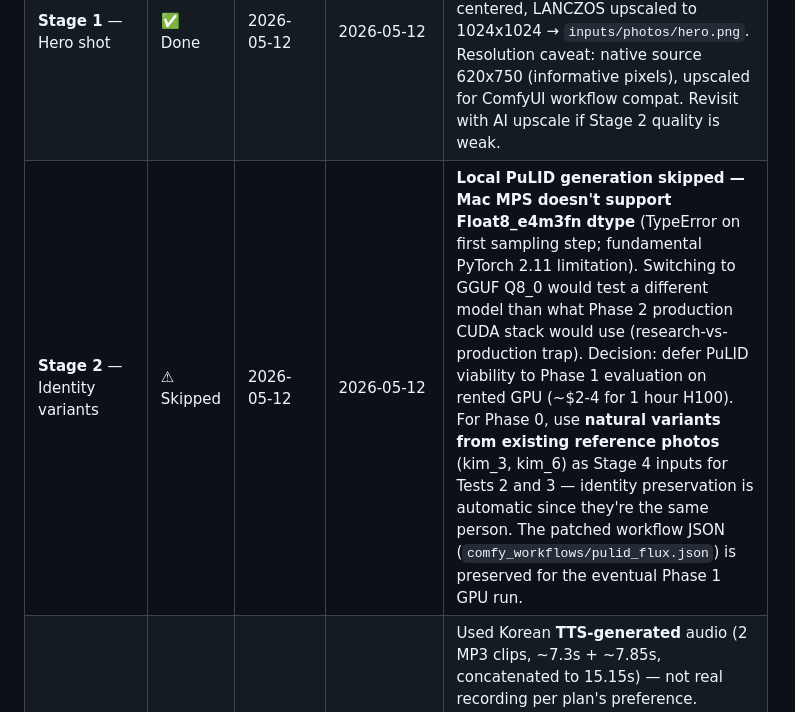
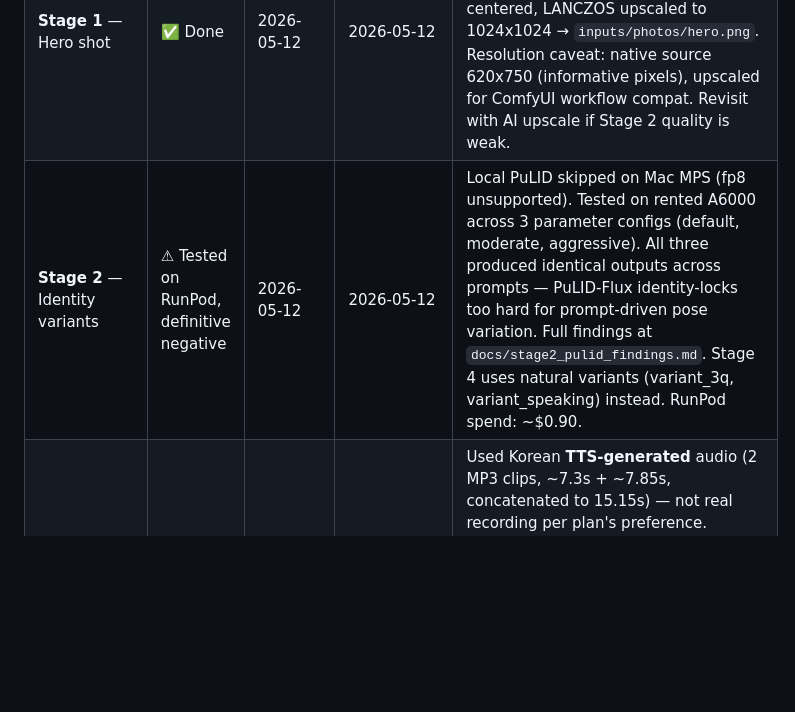
Before and after one commit to sinnny/live_ai_host, a Markdown page: docs/Phase0 execution plan final.md, the part around the change. Rendered like a GitHub page; blank space fills up the shorter version.

```diff
--- a/docs/Phase0 execution plan final.md
+++ b/docs/Phase0 execution plan final.md
@@ -129,7 +129,7 @@ Update this table at the end of each evening. Honest status, not aspirational.
 |---|---|---|---|---|
 | **Stage 0** — Environment setup | ✅ Done | 2026-05-11 | 2026-05-12 | uv project (not conda); ComfyUI v0.21 in tools/; lldacing PuLID-Flux; Flux dev fp8 + encoders + VAE + PuLID weights (~17 GB); ./dev dispatcher. **0.5 fal smoke test deferred** until fal.ai account funded — runs in ~1 min. |
 | **Stage 1** — Hero shot | ✅ Done | 2026-05-12 | 2026-05-12 | Path A — picked kim_5 (only one with broadcast-headshot composition: direct gaze, gentle smile, even lighting, clean bg). Cropped 620x620 face-centered, LANCZOS upscaled to 1024x1024 → `inputs/photos/hero.png`. Resolution caveat: native source 620x750 (informative pixels), upscaled for ComfyUI workflow compat. Revisit with AI upscale if Stage 2 quality is weak. |
-| **Stage 2** — Identity variants | ⚠ Skipped | 2026-05-12 | 2026-05-12 | **Local PuLID generation skipped — Mac MPS doesn't support Float8_e4m3fn dtype** (TypeError on first sampling step; fundamental PyTorch 2.11 limitation). Switching to GGUF Q8_0 would test a different model than what Phase 2 production CUDA stack would use (research-vs-production trap). Decision: defer PuLID viability to Phase 1 evaluation on rented GPU (~$2-4 for 1 hour H100). For Phase 0, use **natural variants from existing reference photos** (kim_3, kim_6) as Stage 4 inputs for Tests 2 and 3 — identity preservation is automatic since they're the same person. The patched workflow JSON (`comfy_workflows/pulid_flux.json`) is preserved for the eventual Phase 1 GPU run. |
+| **Stage 2** — Identity variants | ⚠ Tested on RunPod, definitive negative | 2026-05-12 | 2026-05-12 | Local PuLID skipped on Mac MPS (fp8 unsupported). Tested on rented A6000 across 3 parameter configs (default, moderate, aggressive). All three produced identical outputs across prompts — PuLID-Flux identity-locks too hard for prompt-driven pose variation. Full findings at `docs/stage2_pulid_findings.md`. Stage 4 uses natural variants (variant_3q, variant_speaking) instead. RunPod spend: ~$0.90. |
 | **Stage 3** — Driving audio | ✅ Done | 2026-05-12 | 2026-05-12 | Used Korean **TTS-generated** audio (2 MP3 clips, ~7.3s + ~7.85s, concatenated to 15.15s) — not real recording per plan's preference. Confound to flag in DECISION.md: any ambiguous Stage 4 lip-sync result should get a re-test with real recording before final verdict. Output: `inputs/audio/reference_korean_30s.wav` (24kHz mono PCM). Source MP3s preserved in `inputs/audio/`. |
 | **Stage 4** — Talking-head generation | ⬜ Not started | — | — | — |
 | **Stage 5** — Evaluation + decision | ⬜ Not started | — | — | — |
```
Also changed, not shown: docs/stage2_pulid_findings.md (added, +93 -0 lines).
